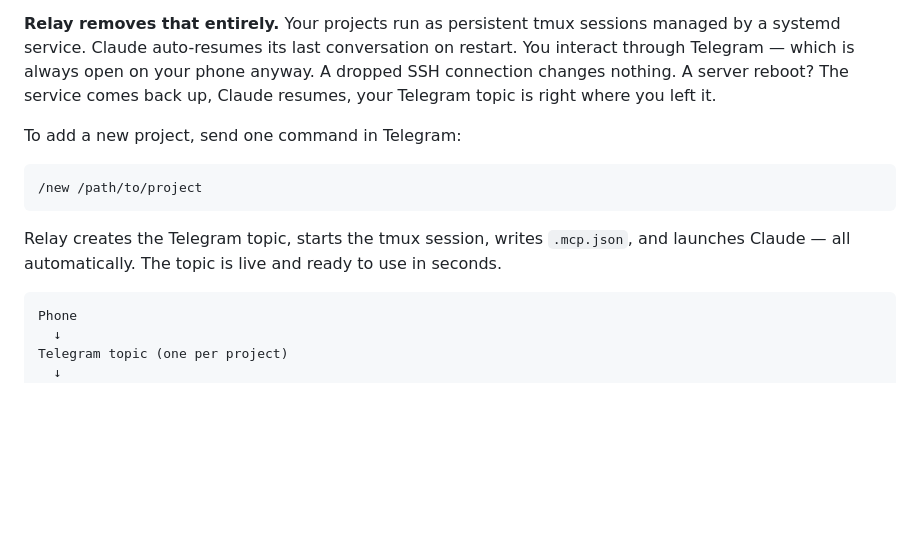
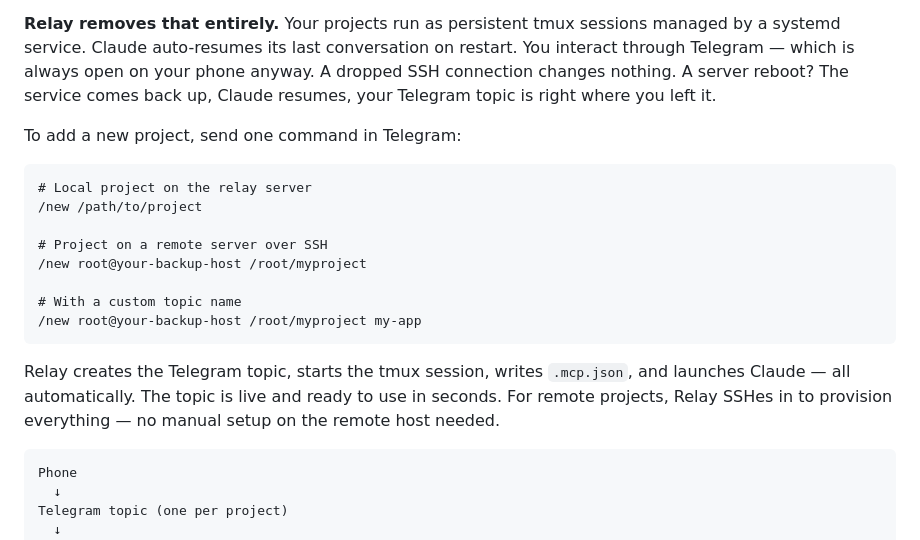
Before and after one commit to shaike1/relay, a Markdown page: README.md, the part around the change. Drawn GitHub-style; blank space fills up the shorter version.

Commit message:
docs: add remote SSH project examples to /new command
Show local, remote, and named variants of the /new command
in the intro section.

Co-Authored-By: Claude Sonnet 4.6 <noreply@anthropic.com>

````diff
--- a/README.md
+++ b/README.md
@@ -20,10 +20,17 @@ This is the normal remote dev workflow. It works, but it's constant overhead: ma
 To add a new project, send one command in Telegram:
 
 ```
+# Local project on the relay server
 /new /path/to/project
+
+# Project on a remote server over SSH
+/new root@your-backup-host /root/myproject
+
+# With a custom topic name
+/new root@your-backup-host /root/myproject my-app
 ```
 
-Relay creates the Telegram topic, starts the tmux session, writes `.mcp.json`, and launches Claude — all automatically. The topic is live and ready to use in seconds.
+Relay creates the Telegram topic, starts the tmux session, writes `.mcp.json`, and launches Claude — all automatically. The topic is live and ready to use in seconds. For remote projects, Relay SSHes in to provision everything — no manual setup on the remote host needed.
 
 ```
 Phone
````
